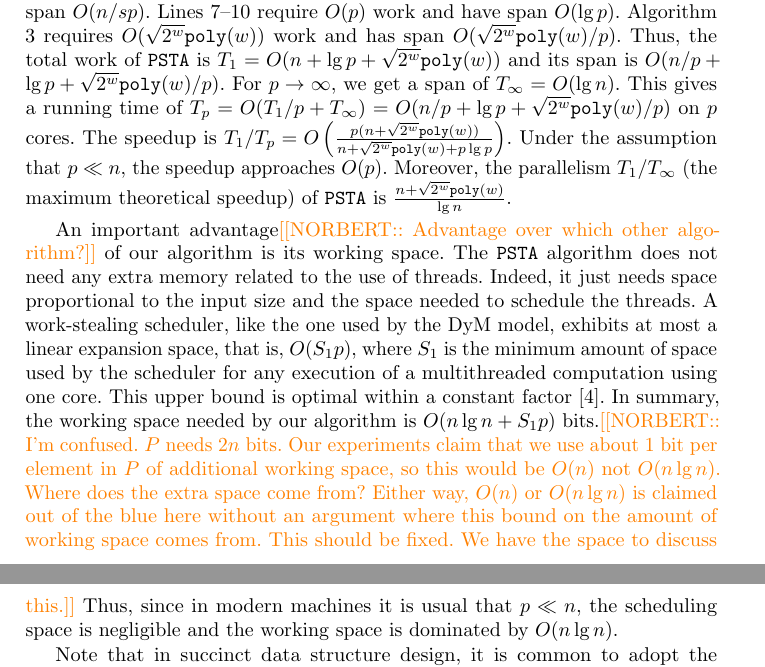
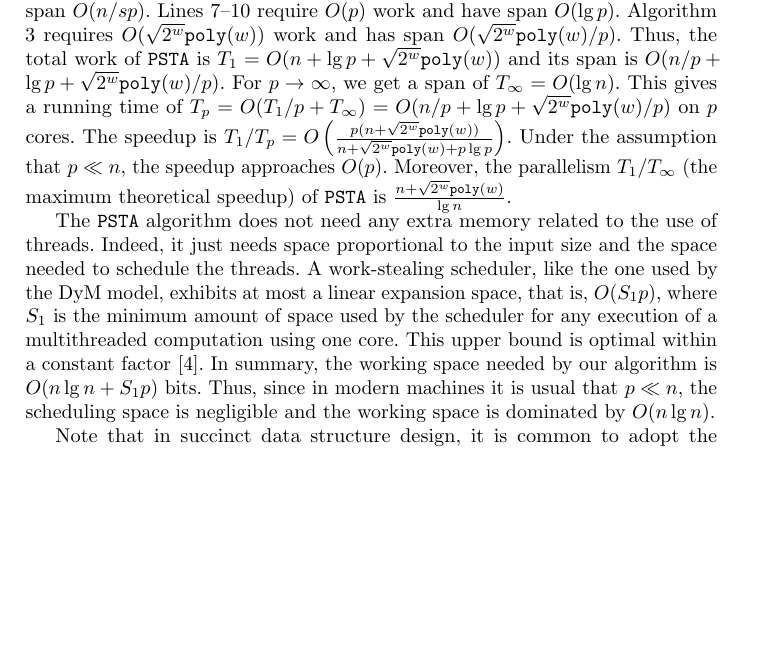
Before and after one commit to leoferres/suctrees, a LaTeX thesis (tex/sea2015.tex, which reads tex/theoreticalAnalysis.tex): two parts of pages 8 and 9 of 16 before the commit and part of page 8 of 15 after it, the two joined at a grey line, cut so that both start at the same text, the shorter picture padded with empty space. Compiled offline with pdfLaTeX.

Commit message:
Final changes

```diff
--- a/tex/theoreticalAnalysis.tex
+++ b/tex/theoreticalAnalysis.tex
@@ -19,8 +19,7 @@ $O(p)$. Moreover, the
 parallelism $T_1/T_{\infty}$ (the maximum theoretical speedup) of {\tt
 PSTA} is $\frac{n+\sqrt{2^{w}}\poly(w)}{\lg n}$.
 
-An important advantage\Norbert{Advantage over which other algorithm?} of our algorithm is its working space. The {\tt
-PSTA} algorithm does not need any extra memory related to the use of
+The {\tt PSTA} algorithm does not need any extra memory related to the use of
 threads. Indeed, it just needs space proportional to the input size
 and the space needed to schedule the threads. A work-stealing
 scheduler, like the one used by the DyM model, exhibits at most a
@@ -29,7 +28,7 @@ amount of space used by the scheduler for any execution of a
 multithreaded computation using one core. This upper bound is
 optimal within a constant factor
 \cite{Blumofe:1999:SMC:324133.324234}. In summary, the working space
-needed by our algorithm is $O(n\lg n+S_1p)$ bits.\Norbert{I'm confused. $P$ needs $2n$ bits.  Our experiments claim that we use about 1 bit per element in $P$ of additional working space, so this would be $O(n)$ not $O(n \lg n)$.  Where does the extra space come from?  Either way, $O(n)$ or $O(n \lg n)$ is claimed out of the blue here without an argument where this bound on the amount of working space comes from.  This should be fixed.  We have the space to discuss this.} Thus, since in modern
+needed by our algorithm is $O(n\lg n+S_1p)$ bits. Thus, since in modern
 machines it is usual that $p\ll n$, the scheduling space is negligible
 and the working space is dominated by $O(n\lg n)$.
 
```
Also changed, not shown: tex/resultsDiscussion.tex (+0 -2 lines).
